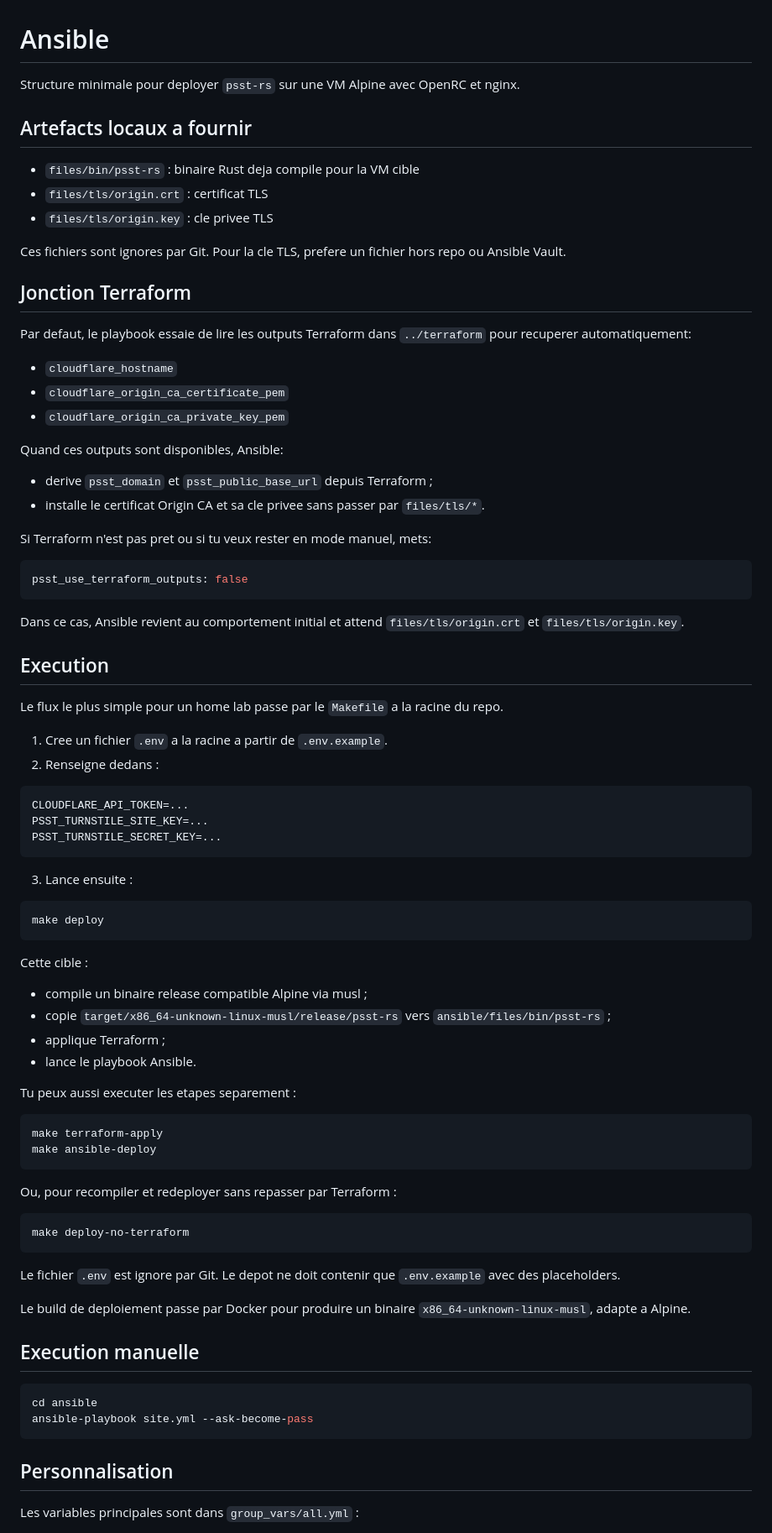
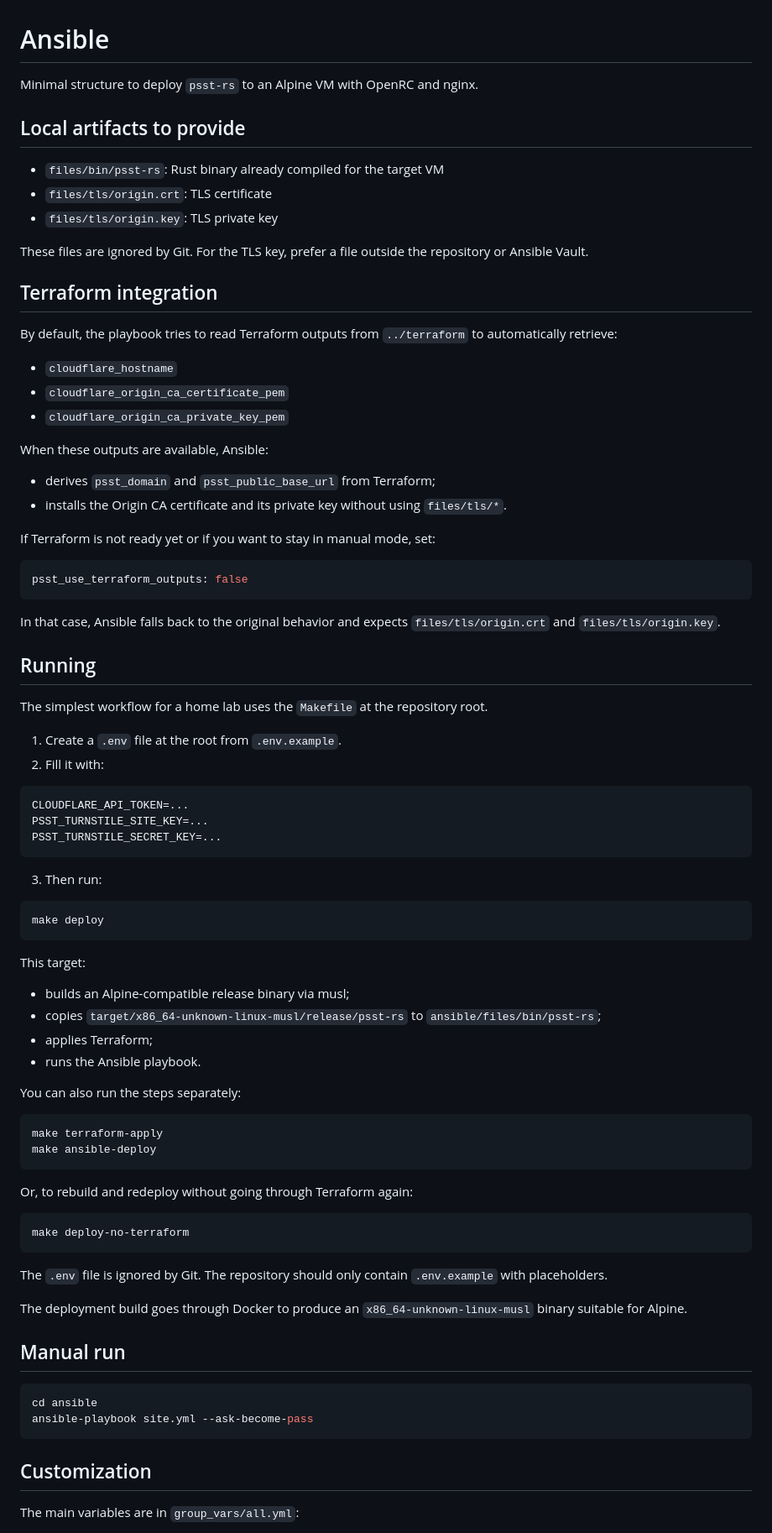
Before and after one commit to ttauveron/psst-rs, a Markdown page: ansible/README.md, the part around one of its changes. Shown at 84% size. GitHub-like rendering.

````diff
--- a/ansible/README.md
+++ b/ansible/README.md
@@ -1,42 +1,42 @@
 # Ansible
 
-Structure minimale pour deployer `psst-rs` sur une VM Alpine avec OpenRC et nginx.
+Minimal structure to deploy `psst-rs` to an Alpine VM with OpenRC and nginx.
 
-## Artefacts locaux a fournir
+## Local artifacts to provide
 
-- `files/bin/psst-rs` : binaire Rust deja compile pour la VM cible
-- `files/tls/origin.crt` : certificat TLS
-- `files/tls/origin.key` : cle privee TLS
+- `files/bin/psst-rs`: Rust binary already compiled for the target VM
+- `files/tls/origin.crt`: TLS certificate
+- `files/tls/origin.key`: TLS private key
 
-Ces fichiers sont ignores par Git. Pour la cle TLS, prefere un fichier hors repo ou Ansible Vault.
+These files are ignored by Git. For the TLS key, prefer a file outside the repository or Ansible Vault.
 
-## Jonction Terraform
+## Terraform integration
 
-Par defaut, le playbook essaie de lire les outputs Terraform dans `../terraform` pour recuperer automatiquement:
+By default, the playbook tries to read Terraform outputs from `../terraform` to automatically retrieve:
 
 - `cloudflare_hostname`
 - `cloudflare_origin_ca_certificate_pem`
 - `cloudflare_origin_ca_private_key_pem`
 
-Quand ces outputs sont disponibles, Ansible:
+When these outputs are available, Ansible:
 
-- derive `psst_domain` et `psst_public_base_url` depuis Terraform ;
-- installe le certificat Origin CA et sa cle privee sans passer par `files/tls/*`.
+- derives `psst_domain` and `psst_public_base_url` from Terraform;
+- installs the Origin CA certificate and its private key without using `files/tls/*`.
 
-Si Terraform n'est pas pret ou si tu veux rester en mode manuel, mets:
+If Terraform is not ready yet or if you want to stay in manual mode, set:
 
 ```yaml
 psst_use_terraform_outputs: false
 ```
 
-Dans ce cas, Ansible revient au comportement initial et attend `files/tls/origin.crt` et `files/tls/origin.key`.
+In that case, Ansible falls back to the original behavior and expects `files/tls/origin.crt` and `files/tls/origin.key`.
 
-## Execution
+## Running
 
-Le flux le plus simple pour un home lab passe par le `Makefile` a la racine du repo.
+The simplest workflow for a home lab uses the `Makefile` at the repository root.
 
-1. Cree un fichier `.env` a la racine a partir de `.env.example`.
-2. Renseigne dedans :
+1. Create a `.env` file at the root from `.env.example`.
+2. Fill it with:
 
 ```dotenv
 CLOUDFLARE_API_TOKEN=...
@@ -44,44 +44,44 @@ PSST_TURNSTILE_SITE_KEY=...
 PSST_TURNSTILE_SECRET_KEY=...
 ```
 
-3. Lance ensuite :
+3. Then run:
 
 ```bash
 make deploy
 ```
 
-Cette cible :
+This target:
 
-- compile un binaire release compatible Alpine via musl ;
-- copie `target/x86_64-unknown-linux-musl/release/psst-rs` vers `ansible/files/bin/psst-rs` ;
-- applique Terraform ;
-- lance le playbook Ansible.
+- builds an Alpine-compatible release binary via musl;
+- copies `target/x86_64-unknown-linux-musl/release/psst-rs` to `ansible/files/bin/psst-rs`;
+- applies Terraform;
+- runs the Ansible playbook.
 
-Tu peux aussi executer les etapes separement :
+You can also run the steps separately:
 
 ```bash
 make terraform-apply
 make ansible-deploy
 ```
 
-Ou, pour recompiler et redeployer sans repasser par Terraform :
+Or, to rebuild and redeploy without going through Terraform again:
 
 ```bash
 make deploy-no-terraform
 ```
 
-Le fichier `.env` est ignore par Git. Le depot ne doit contenir que `.env.example` avec des placeholders.
+The `.env` file is ignored by Git. The repository should only contain `.env.example` with placeholders.
 
-Le build de deploiement passe par Docker pour produire un binaire `x86_64-unknown-linux-musl`, adapte a Alpine.
+The deployment build goes through Docker to produce an `x86_64-unknown-linux-musl` binary suitable for Alpine.
 
-## Execution manuelle
+## Manual run
 
 ```bash
 cd ansible
 ansible-playbook site.yml --ask-become-pass
 ```
 
-## Personnalisation
+## Customization
 
-Les variables principales sont dans `group_vars/all.yml` :
+The main variables are in `group_vars/all.yml`:
 
````
Also changed, not shown: other parts of ansible/README.md (+19 -19 lines), terraform/README.md (+44 -44 lines).
